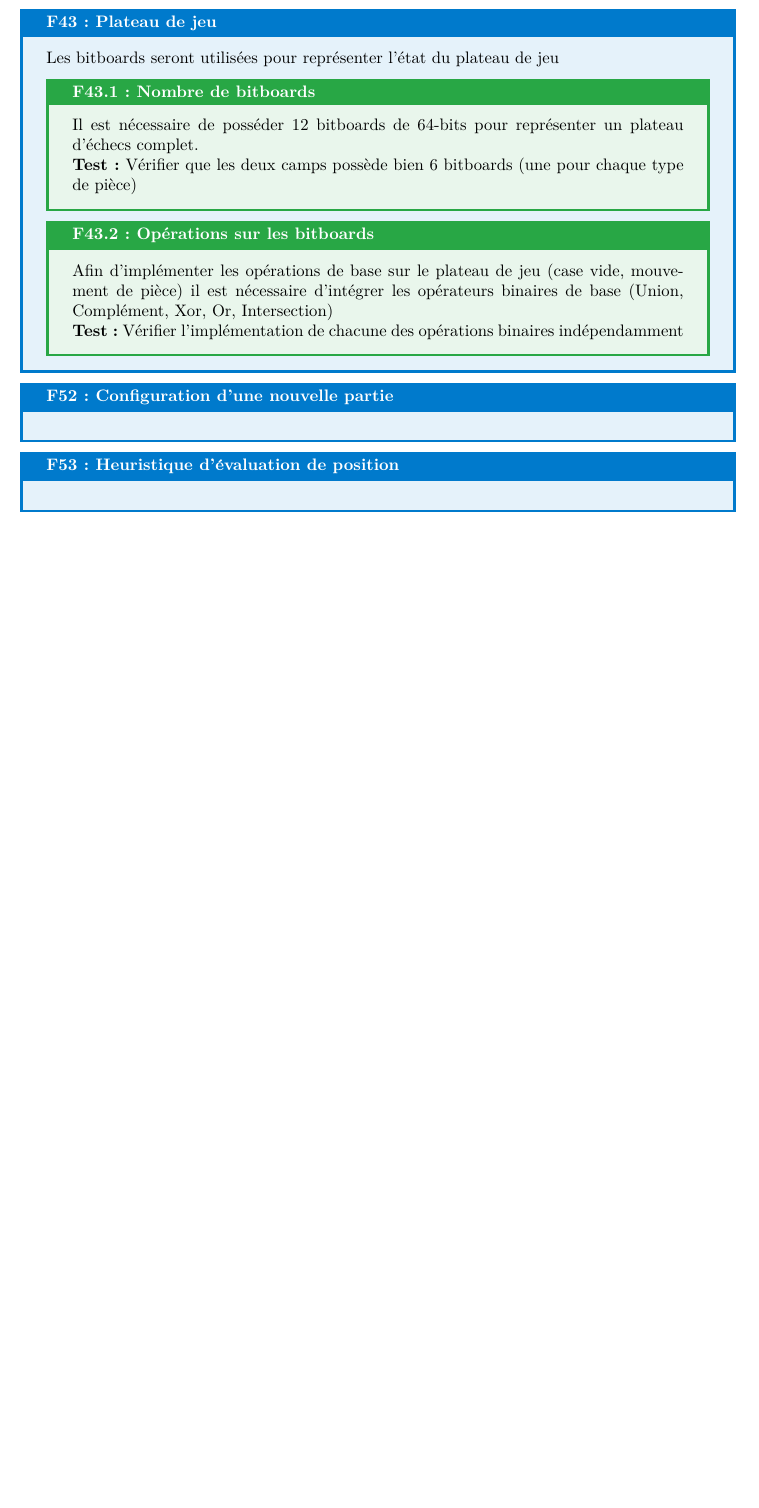
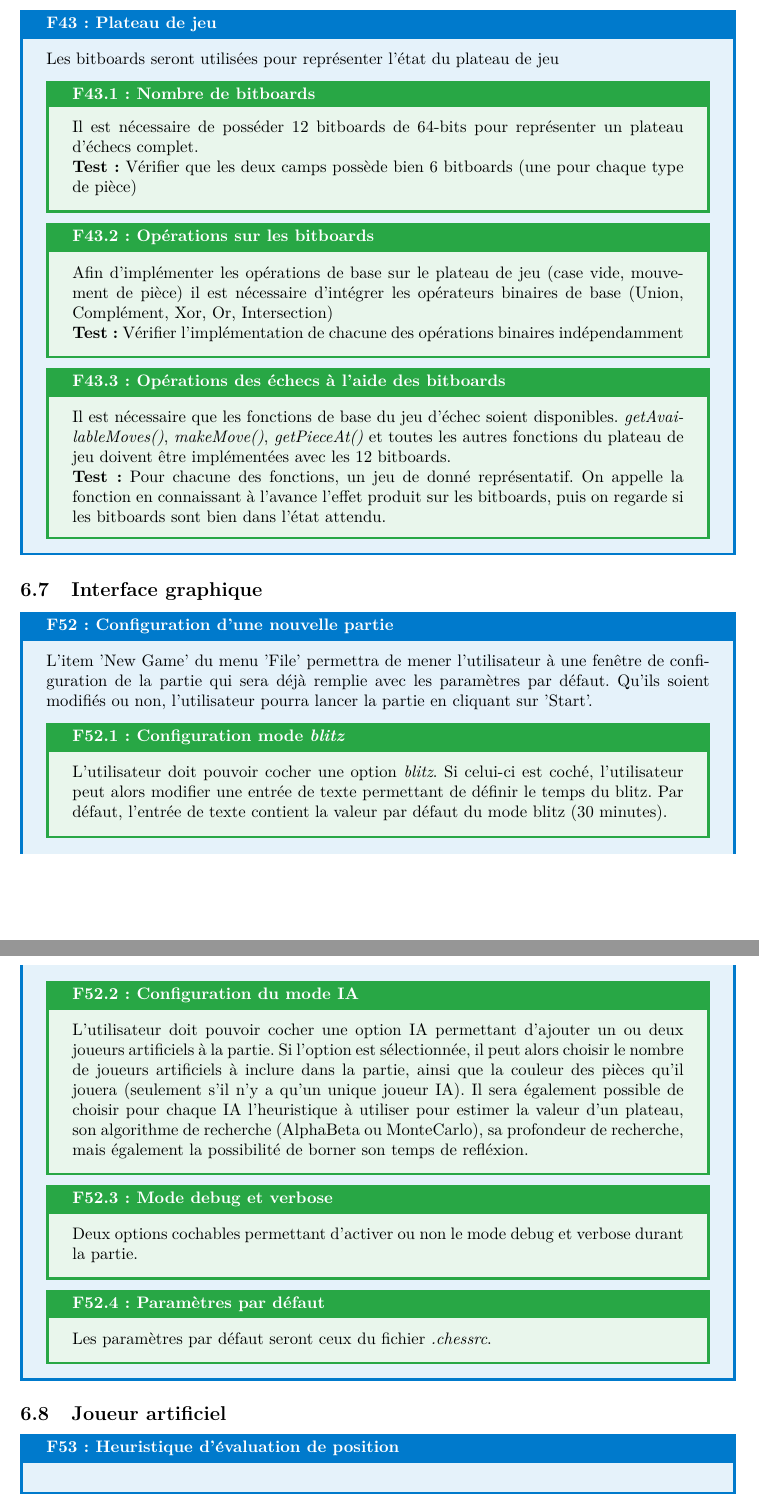
Before and after one commit to Vjonquiere/chess, a LaTeX document (reports/preliminary/report.tex): part of page 33 of 35 before the commit and two parts of pages 35 and 36 of 37 after it, the two joined at a grey line, cut so that both start at the same text, the shorter picture padded with empty space. Compiled offline with pdfLaTeX.

Commit message:
needs/subneeds spec

```diff
--- a/reports/preliminary/report.tex
+++ b/reports/preliminary/report.tex
@@ -1240,12 +1266,50 @@ Les différents design patterns utilisés dans ce projet sont les suivants :
 
         \textbf{Test:} Vérifier l'implémentation de chacune des opérations binaires indépendamment
     \end{subneedbox}
+    \begin{subneedbox}[F43.3: Opérations des échecs à l'aide des bitboards]
+        Il est nécessaire que les fonctions de base du jeu d'échec soient disponibles.
+        \textit{getAvailableMoves()}, \textit{makeMove()}, \textit{getPieceAt()} et toutes
+        les autres fonctions du plateau de jeu doivent être implémentées avec les 12 bitboards.
+
+        \textbf{Test:} Pour chacune des fonctions, un jeu de donné représentatif. On appelle la fonction
+        en connaissant à l'avance l'effet produit sur les bitboards, puis on regarde si les bitboards sont
+        bien dans l'état attendu.
+    \end{subneedbox}
 
 \end{needbox}
 
+\subsection{Interface graphique}
+
 \begin{needbox}[F52: Configuration d'une nouvelle partie]
+    L’item ’New Game’ du menu ’File’ permettra de mener l’utilisateur à une fenêtre de configuration
+    de la partie qui sera déjà remplie avec les paramètres par défaut. Qu’ils soient modifiés ou
+    non, l’utilisateur pourra lancer la partie en cliquant sur ’Start’.
+    \begin{subneedbox}[F52.1: Configuration mode \textit{blitz}]
+        L'utilisateur doit pouvoir cocher une option \textit{blitz}.
+        Si celui-ci est coché, l'utilisateur peut alors modifier une entrée
+        de texte permettant de définir le temps du blitz. Par défaut, l'entrée de texte
+        contient la valeur par défaut du mode blitz (30 minutes).
+    \end{subneedbox}
+    \begin{subneedbox}[F52.2: Configuration du mode IA]
+        L'utilisateur doit pouvoir cocher une option IA permettant d'ajouter
+        un ou deux joueurs artificiels à la partie. Si l'option est sélectionnée,
+        il peut alors choisir le nombre de joueurs artificiels à inclure dans la partie,
+        ainsi que la couleur des pièces qu'il jouera (seulement s'il n'y a qu'un unique
+        joueur IA).
+        Il sera également possible de choisir pour chaque IA l'heuristique à utiliser pour
+        estimer la valeur d'un plateau, son algorithme de recherche (AlphaBeta ou MonteCarlo),
+        sa profondeur de recherche, mais également la possibilité de borner son temps de refléxion.
+    \end{subneedbox}
+    \begin{subneedbox}[F52.3: Mode debug et verbose]
+        Deux options cochables permettant d'activer ou non le mode debug et verbose
+        durant la partie.
+    \end{subneedbox}
+    \begin{subneedbox}[F52.4: Paramètres par défaut]
+        Les paramètres par défaut seront ceux du fichier \textit{.chessrc}.
+    \end{subneedbox}
+\end{needbox}
 
-\end{needbox}
+\subsection{Joueur artificiel}
 
 \begin{needbox}[F53: Heuristique d'évaluation de position]
 
```
Also changed, not shown: reports/preliminary/report.tex (26 more changed lines).
